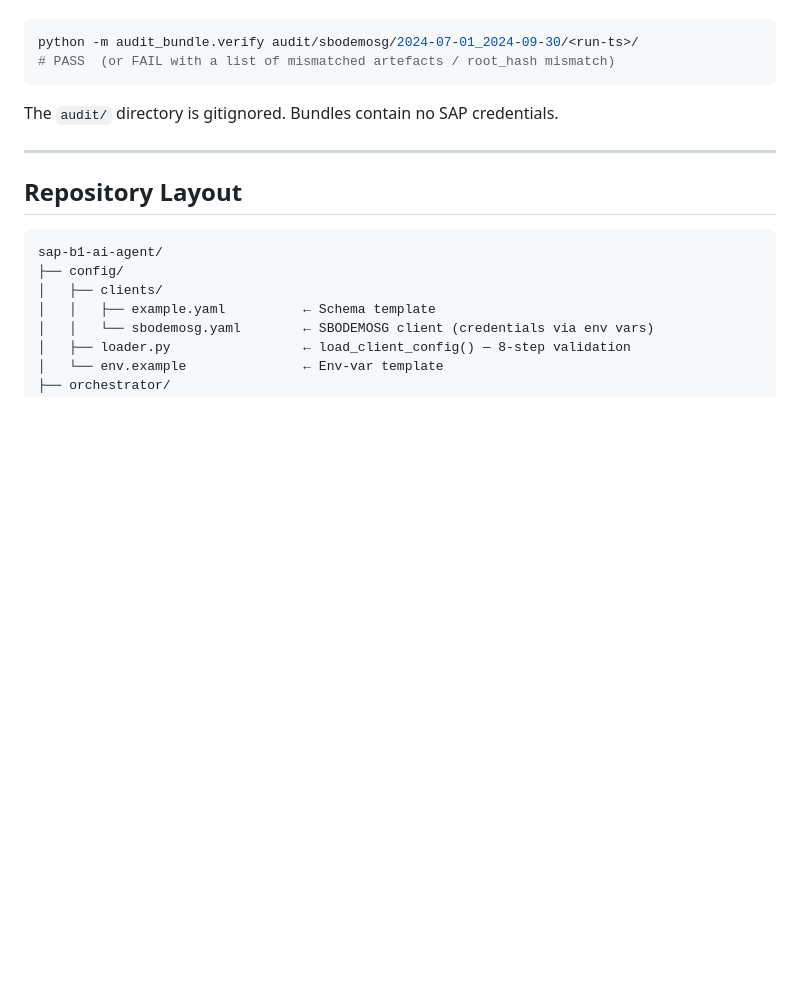
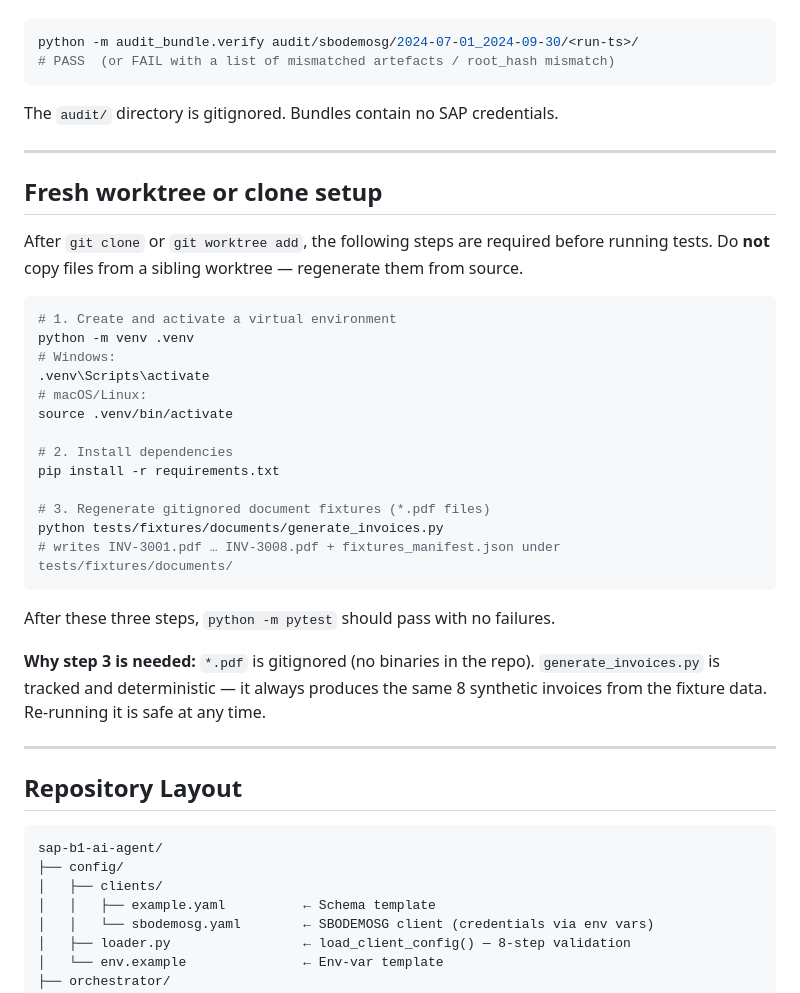
Before and after one commit to Terryyeo88/agentassist, a Markdown page: README.md, the part around the change. Drawn GitHub-style; blank space fills up the shorter version.

Commit message:
docs: worktree bootstrap (venv, requirements, regenerate document fixtures)
Co-Authored-By: Claude Sonnet 4.6 <noreply@anthropic.com>

````diff
--- a/README.md
+++ b/README.md
@@ -136,6 +136,36 @@ The `audit/` directory is gitignored. Bundles contain no SAP credentials.
 
 ---
 
+## Fresh worktree or clone setup
+
+After `git clone` or `git worktree add`, the following steps are required before
+running tests. Do **not** copy files from a sibling worktree — regenerate them
+from source.
+
+```bash
+# 1. Create and activate a virtual environment
+python -m venv .venv
+# Windows:
+.venv\Scripts\activate
+# macOS/Linux:
+source .venv/bin/activate
+
+# 2. Install dependencies
+pip install -r requirements.txt
+
+# 3. Regenerate gitignored document fixtures (*.pdf files)
+python tests/fixtures/documents/generate_invoices.py
+# writes INV-3001.pdf … INV-3008.pdf + fixtures_manifest.json under tests/fixtures/documents/
+```
+
+After these three steps, `python -m pytest` should pass with no failures.
+
+**Why step 3 is needed:** `*.pdf` is gitignored (no binaries in the repo).
+`generate_invoices.py` is tracked and deterministic — it always produces the same
+8 synthetic invoices from the fixture data. Re-running it is safe at any time.
+
+---
+
 ## Repository Layout
 
 ```
````
